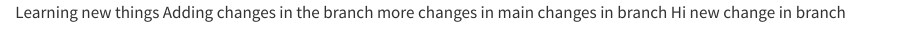
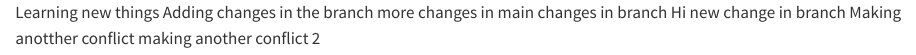
Before and after one commit to dulith4/Testing1, a Quarto document (Testing1.qmd): the page in a window 1100 px wide, from its top. Rendered offline with R 4.5, knitr and Pandoc in place of Quarto, with nearby package versions.

Commit message:
adding the changes for today

```diff
--- a/Testing1.qmd
+++ b/Testing1.qmd
@@ -4,3 +4,5 @@ more changes in main
 changes in branch
 Hi
 new change in branch
+Making anotther conflict
+making another conflict 2
```
